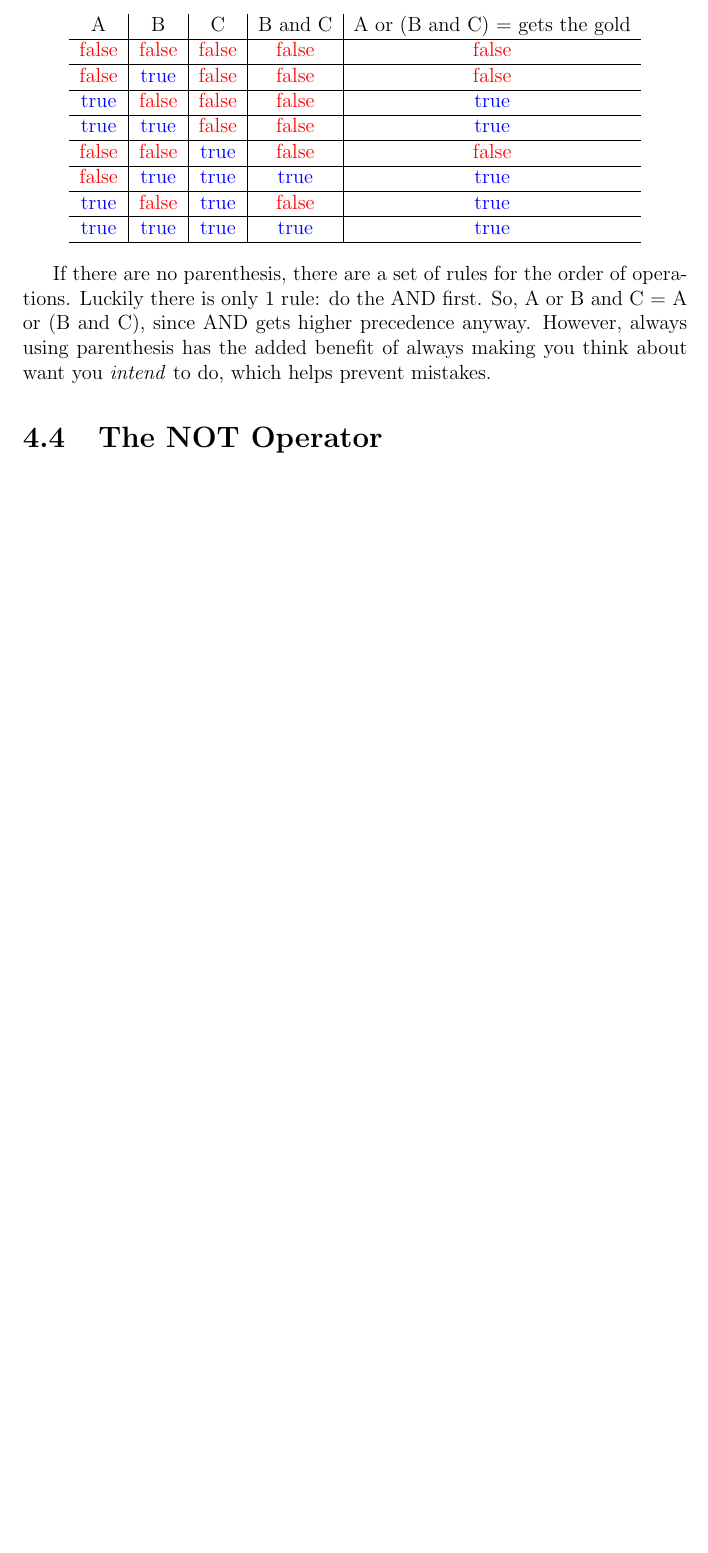
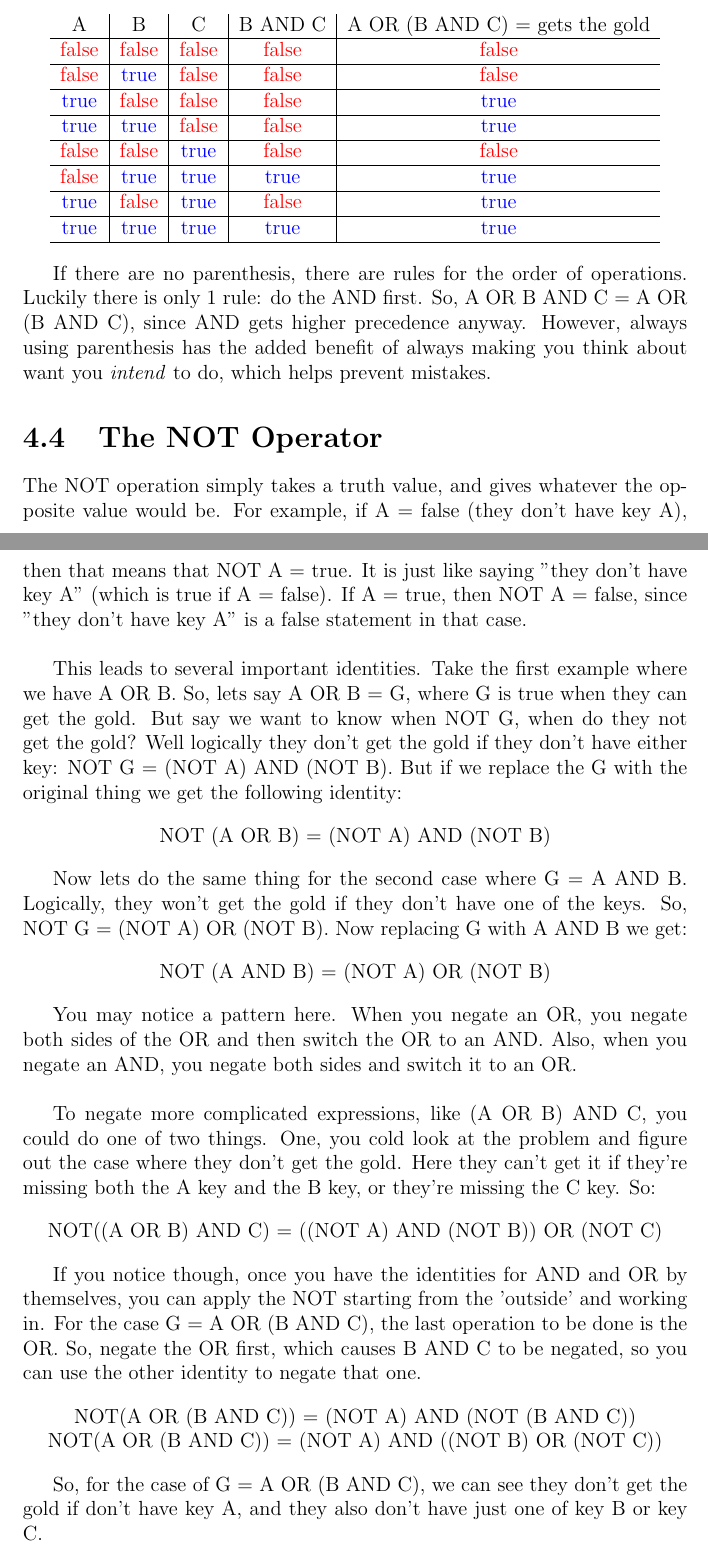
Before and after one commit to kcdodd/ecsp-book, a LaTeX thesis (ecsp.tex, which reads TeX_files/LogicBinary.tex): part of page 56 of 99 before the commit and two parts of pages 56 and 57 of 100 after it, the two joined at a grey line, cut so that both start at the same text, the shorter picture padded with empty space. Compiled offline with pdfLaTeX.

Commit message:
added some to logic section

```diff
--- a/TeX_files/LogicBinary.tex
+++ b/TeX_files/LogicBinary.tex
@@ -69,7 +73,7 @@ If the AND operation is done first, however, that means that even if they don't
 
 \begin{center}
 	\begin{tabular}{c | c | c | c | c}
-		A & B & C & B and C & A or (B and C) = gets the gold\\ \hline
+		A & B & C & B AND C & A OR (B AND C) = gets the gold\\ \hline
 		\textcolor{red}{false} & \textcolor{red}{false} & \textcolor{red}{false} & \textcolor{red}{false} & \textcolor{red}{false}\\ \hline
 		\textcolor{red}{false} & \textcolor{blue}{true} & \textcolor{red}{false} & \textcolor{red}{false} & \textcolor{red}{false}\\ \hline
 		\textcolor{blue}{true} & \textcolor{red}{false} & \textcolor{red}{false} & \textcolor{red}{false} & \textcolor{blue}{true}\\ \hline
@@ -83,6 +87,38 @@ If the AND operation is done first, however, that means that even if they don't
 \end{center}
 
 
-If there are no parenthesis, there are a set of rules for the order of operations. Luckily there is only 1 rule: do the AND first. So, A or B and C = A or (B and C), since AND gets higher precedence anyway. However, always using parenthesis has the added benefit of always making you think about want you \textit{intend} to do, which helps prevent mistakes.
+If there are no parenthesis, there are rules for the order of operations. Luckily there is only 1 rule: do the AND first. So, A OR B AND C = A OR (B AND C), since AND gets higher precedence anyway. However, always using parenthesis has the added benefit of always making you think about want you \textit{intend} to do, which helps prevent mistakes.
 
 \section{The NOT Operator}
+
+The NOT operation simply takes a truth value, and gives whatever the opposite value would be. For example, if A = false (they don't have key A), then that means that NOT A = true. It is just like saying "they don't have key A" (which is true if A = false). If A = true, then NOT A = false, since "they don't have key A" is a false statement in that case.\\
+
+This leads to several important identities. Take the first example where we have A OR B. So, lets say A OR B = G, where G is true when they can get the gold. But say we want to know when NOT G, when do they not get the gold? Well logically they don't get the gold if they don't have either key: NOT G = (NOT A) AND (NOT B). But if we replace the G with the original thing we get the following identity:
+
+\begin{center}
+	NOT (A OR B) = (NOT A) AND (NOT B)
+\end{center}
+
+Now lets do the same thing for the second case where G = A AND B. Logically, they won't get the gold if they don't have one of the keys. So, NOT G = (NOT A) OR (NOT B). Now replacing G with A AND B we get:
+
+\begin{center}
+	NOT (A AND B) = (NOT A) OR (NOT B)
+\end{center}
+
+You may notice a pattern here. When you negate an OR, you negate both sides of the OR and then switch the OR to an AND. Also, when you negate an AND, you negate both sides and switch it to an OR.\\
+
+To negate more complicated expressions, like (A OR B) AND C, you could do one of two things. One, you cold look at the problem and figure out the case where they don't get the gold. Here they can't get it if they're missing both the A key and the B key, or they're missing the C key. So:
+
+\begin{center}
+	NOT((A OR B) AND C) = ((NOT A) AND (NOT B)) OR (NOT C)
+\end{center}
+
+If you notice though, once you have the identities for AND and OR by themselves, you can apply the NOT starting from the 'outside' and working in. For the case G = A OR (B AND C), the last operation to be done is the OR. So, negate the OR first, which causes B AND C to be negated, so you can use the other identity to negate that one.
+
+\begin{center}
+	NOT(A OR (B AND C)) = (NOT A) AND (NOT (B AND C))\\
+
+	NOT(A OR (B AND C)) = (NOT A) AND ((NOT B) OR (NOT C))
+\end{center}
+
+So, for the case of G = A OR (B AND C), we can see they don't get the gold if don't have key A, and they also don't have just one of key B or key C.\\
```
Also changed, not shown: TeX_files/LogicBinary.tex (18 more changed lines).
